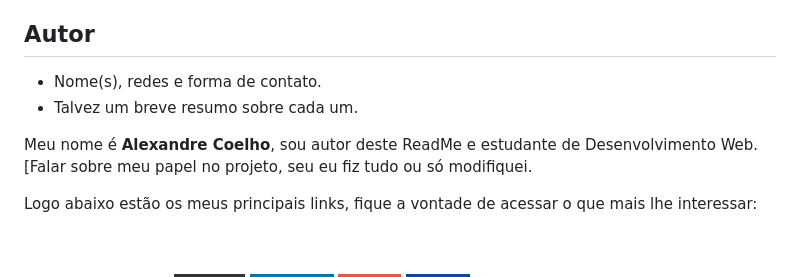
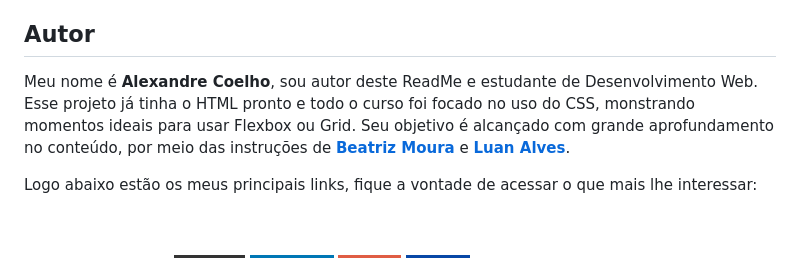
Before and after one commit to coelhoalexandre-projetos-alura/culturama, a Markdown page: README.md, the part around one of its changes. Drawn GitHub-style; badges without logos.

```diff
--- a/README.md
+++ b/README.md
@@ -50,10 +53,7 @@ Projeto que busca por em prática todos os conhecimentos adquiridos de Flexbox e
 
 ## Autor
 
-- Nome(s), redes e forma de contato.
-- Talvez um breve resumo sobre cada um.
-
-Meu nome é **Alexandre Coelho**, sou autor deste ReadMe e estudante de Desenvolvimento Web. [Falar sobre meu papel no projeto, seu eu fiz tudo ou só modifiquei.
+Meu nome é **Alexandre Coelho**, sou autor deste ReadMe e estudante de Desenvolvimento Web. Esse projeto já tinha o HTML pronto e todo o curso foi focado no uso do CSS, monstrando momentos ideais para usar Flexbox ou Grid. Seu objetivo é alcançado com grande aprofundamento no conteúdo, por meio das instruções de [**Beatriz Moura**](https://github.com/beatrizmouradev) e [**Luan Alves**](https://github.com/luanalvesdev).
 
 Logo abaixo estão os meus principais links, fique a vontade de acessar o que mais lhe interessar:
 
```
Also changed, not shown: other parts of README.md (+4 -1 lines).
